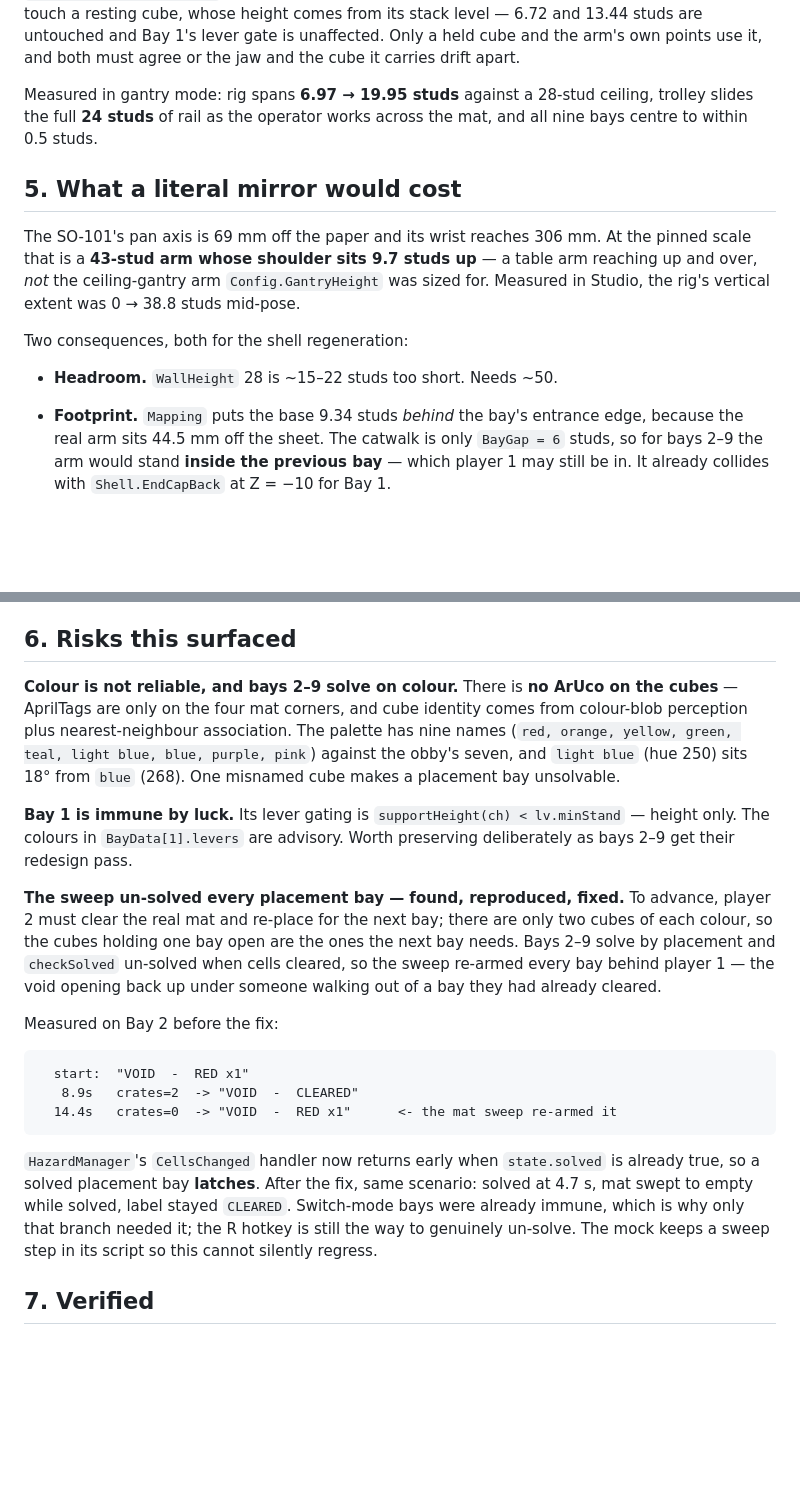
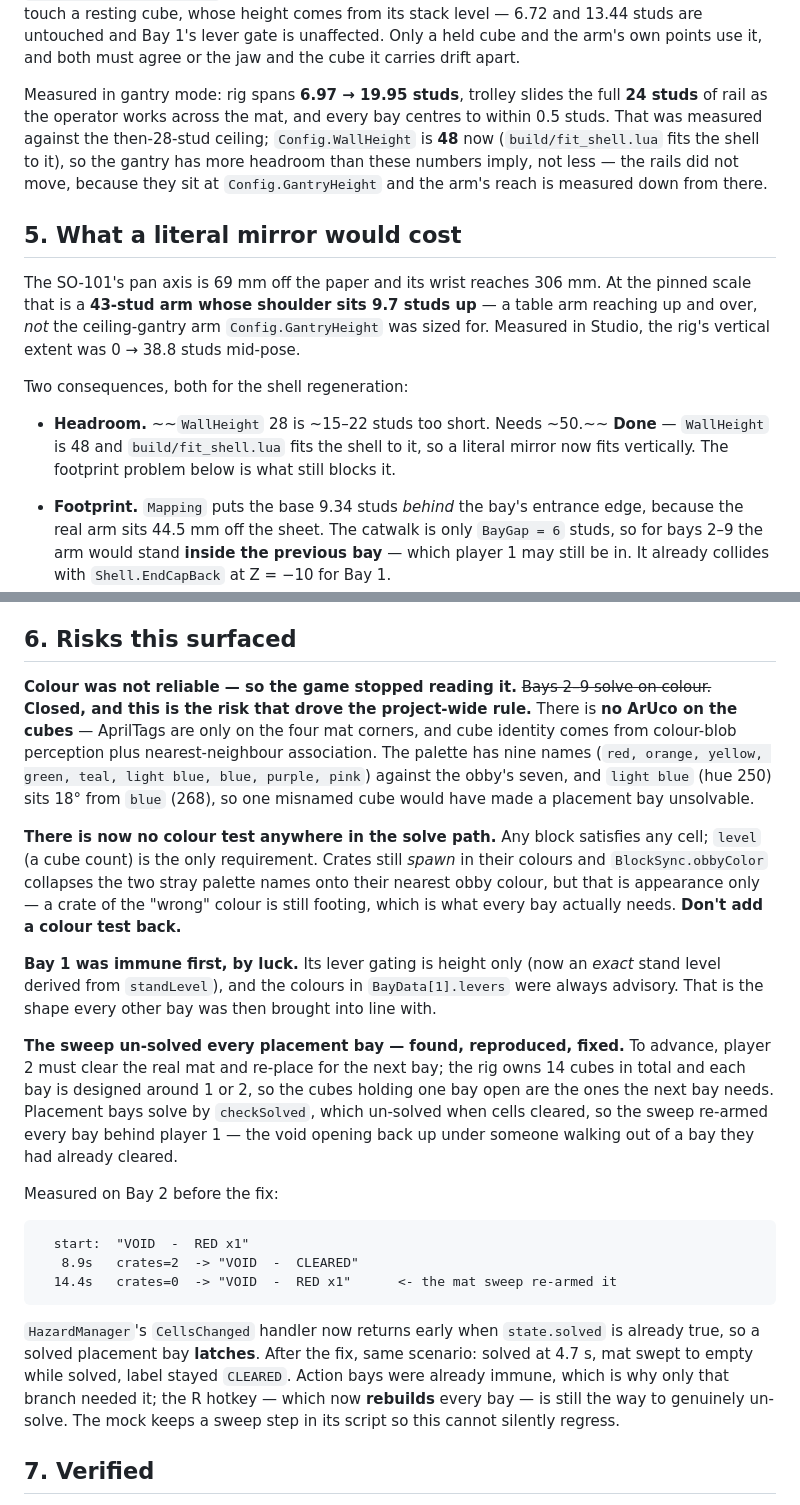
Before and after one commit to abhay-dronavalli/LeBot-Games, a Markdown page: obby_planmds/robot-link.md, 2 parts joined by grey strips. Rendered like a GitHub page; blank space fills up the shorter version.

```diff
--- a/obby_planmds/robot-link.md
+++ b/obby_planmds/robot-link.md
@@ -84,9 +84,12 @@ level — 6.72 and 13.44 studs are untouched and Bay 1's lever gate is unaffecte
 cube and the arm's own points use it, and both must agree or the jaw and the cube it carries
 drift apart.
 
-Measured in gantry mode: rig spans **6.97 → 19.95 studs** against a 28-stud ceiling, trolley
-slides the full **24 studs** of rail as the operator works across the mat, and all nine bays
-centre to within 0.5 studs.
+Measured in gantry mode: rig spans **6.97 → 19.95 studs**, trolley slides the full **24
+studs** of rail as the operator works across the mat, and every bay centres to within 0.5
+studs. That was measured against the then-28-stud ceiling; `Config.WallHeight` is **48** now
+(`build/fit_shell.lua` fits the shell to it), so the gantry has more headroom than these
+numbers imply, not less — the rails did not move, because they sit at `Config.GantryHeight`
+and the arm's reach is measured down from there.
 
 ## 5. What a literal mirror would cost
 
@@ -97,7 +100,9 @@ vertical extent was 0 → 38.8 studs mid-pose.
 
 Two consequences, both for the shell regeneration:
 
-- **Headroom.** `WallHeight` 28 is ~15–22 studs too short. Needs ~50.
+- **Headroom.** ~~`WallHeight` 28 is ~15–22 studs too short. Needs ~50.~~ **Done** —
+  `WallHeight` is 48 and `build/fit_shell.lua` fits the shell to it, so a literal mirror now
+  fits vertically. The footprint problem below is what still blocks it.
 - **Footprint.** `Mapping` puts the base 9.34 studs *behind* the bay's entrance edge, because
   the real arm sits 44.5 mm off the sheet. The catwalk is only `BayGap = 6` studs, so for bays
   2–9 the arm would stand **inside the previous bay** — which player 1 may still be in. It
@@ -124,21 +129,30 @@ fire it too, or a bay timing off it would simply never tick once the real arm is
 
 ## 6. Risks this surfaced
 
-**Colour is not reliable, and bays 2–9 solve on colour.** There is **no ArUco on the cubes** —
-AprilTags are only on the four mat corners, and cube identity comes from colour-blob perception
-plus nearest-neighbour association. The palette has nine names (`red, orange, yellow, green,
-teal, light blue, blue, purple, pink`) against the obby's seven, and `light blue` (hue 250) sits
-18° from `blue` (268). One misnamed cube makes a placement bay unsolvable.
+**Colour was not reliable — so the game stopped reading it.** ~~Bays 2–9 solve on colour.~~
+**Closed, and this is the risk that drove the project-wide rule.** There is **no ArUco on the
+cubes** — AprilTags are only on the four mat corners, and cube identity comes from colour-blob
+perception plus nearest-neighbour association. The palette has nine names (`red, orange,
+yellow, green, teal, light blue, blue, purple, pink`) against the obby's seven, and `light
+blue` (hue 250) sits 18° from `blue` (268), so one misnamed cube would have made a placement
+bay unsolvable.
 
-**Bay 1 is immune by luck.** Its lever gating is `supportHeight(ch) < lv.minStand` — height
-only. The colours in `BayData[1].levers` are advisory. Worth preserving deliberately as bays
-2–9 get their redesign pass.
+**There is now no colour test anywhere in the solve path.** Any block satisfies any cell;
+`level` (a cube count) is the only requirement. Crates still *spawn* in their colours and
+`BlockSync.obbyColor` collapses the two stray palette names onto their nearest obby colour, but
+that is appearance only — a crate of the "wrong" colour is still footing, which is what every
+bay actually needs. **Don't add a colour test back.**
+
+**Bay 1 was immune first, by luck.** Its lever gating is height only (now an *exact* stand
+level derived from `standLevel`), and the colours in `BayData[1].levers` were always advisory.
+That is the shape every other bay was then brought into line with.
 
 **The sweep un-solved every placement bay — found, reproduced, fixed.** To advance, player 2
-must clear the real mat and re-place for the next bay; there are only two cubes of each colour,
-so the cubes holding one bay open are the ones the next bay needs. Bays 2–9 solve by placement
-and `checkSolved` un-solved when cells cleared, so the sweep re-armed every bay behind player 1
-— the void opening back up under someone walking out of a bay they had already cleared.
+must clear the real mat and re-place for the next bay; the rig owns 14 cubes in total and each
+bay is designed around 1 or 2, so the cubes holding one bay open are the ones the next bay
+needs. Placement bays solve by `checkSolved`, which un-solved when cells cleared, so the sweep
+re-armed every bay behind player 1 — the void opening back up under someone walking out of a
+bay they had already cleared.
 
 Measured on Bay 2 before the fix:
 
@@ -150,8 +164,9 @@ Measured on Bay 2 before the fix:
 
 `HazardManager`'s `CellsChanged` handler now returns early when `state.solved` is already
 true, so a solved placement bay **latches**. After the fix, same scenario: solved at 4.7 s,
-mat swept to empty while solved, label stayed `CLEARED`. Switch-mode bays were already immune,
-which is why only that branch needed it; the R hotkey is still the way to genuinely un-solve.
+mat swept to empty while solved, label stayed `CLEARED`. Action bays were already immune,
+which is why only that branch needed it; the R hotkey — which now **rebuilds** every bay — is
+still the way to genuinely un-solve.
 The mock keeps a sweep step in its script so this cannot silently regress.
 
 ## 7. Verified
```
Also changed, not shown: obby_planmds/README.md (+14 -9 lines), obby_planmds/obby_plan.md (+9 -5 lines).
